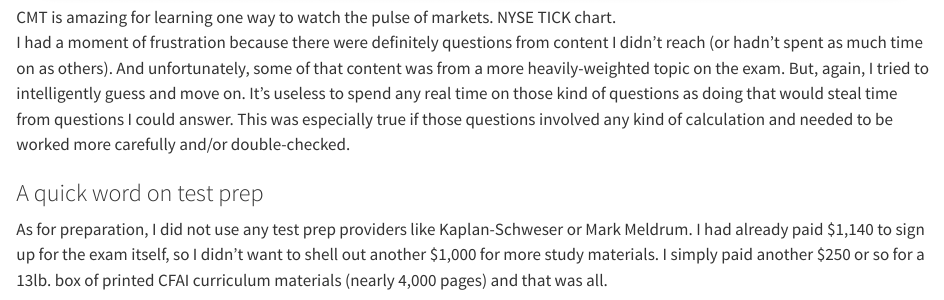
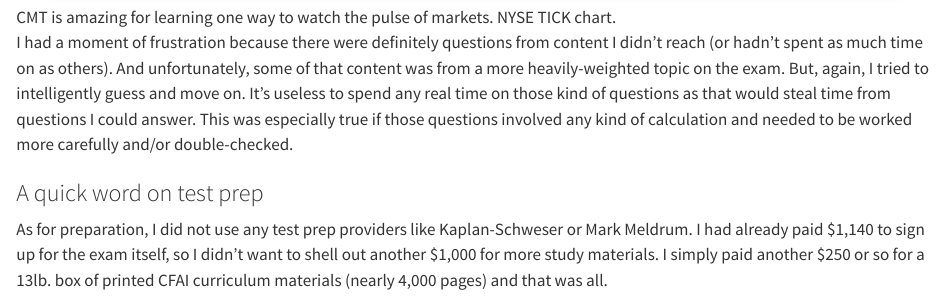
Before and after one commit to tiffani/quantblog, a Quarto document (posts/on-the-cfa-l1-exam/index.qmd): the page in a window 1100 px wide, from 1230 px down. Rendered offline with R 4.5, knitr and Pandoc in place of Quarto, with nearby package versions; a font, style sheet, LaTeX package, included part or bibliography that could not be used is replaced or left out.

Commit message:
Post tweak...

```diff
--- a/posts/on-the-cfa-l1-exam/index.qmd
+++ b/posts/on-the-cfa-l1-exam/index.qmd
@@ -28,7 +28,7 @@ I was scheduled to take the third and final CMT exam in June/July, but pushed it
 ![CMT is amazing for learning one way to watch the pulse of markets. NYSE TICK chart.](nyse-tick.png)
 
 
-I had a moment of frustration because there were definitely questions from content I didn’t reach (or hadn’t spent as much time on as others). And unfortunately, some of that content was from a more heavily-weighted topic on the exam. But, again, I tried to intelligently guess and move on. It's useless to spend any real time on those kind of questions as doing that would steal time from questions I could answer. This was especially true if those questions involved any kind of calculation and needed to be worked more carefully and/or double-checked.
+I had a moment of frustration because there were definitely questions from content I didn’t reach (or hadn’t spent as much time on as others). And unfortunately, some of that content was from a more heavily-weighted topic on the exam. But, again, I tried to intelligently guess and move on. It's useless to spend any real time on those kind of questions as that would steal time from questions I could answer. This was especially true if those questions involved any kind of calculation and needed to be worked more carefully and/or double-checked.
 
 ### A quick word on test prep
 
```
